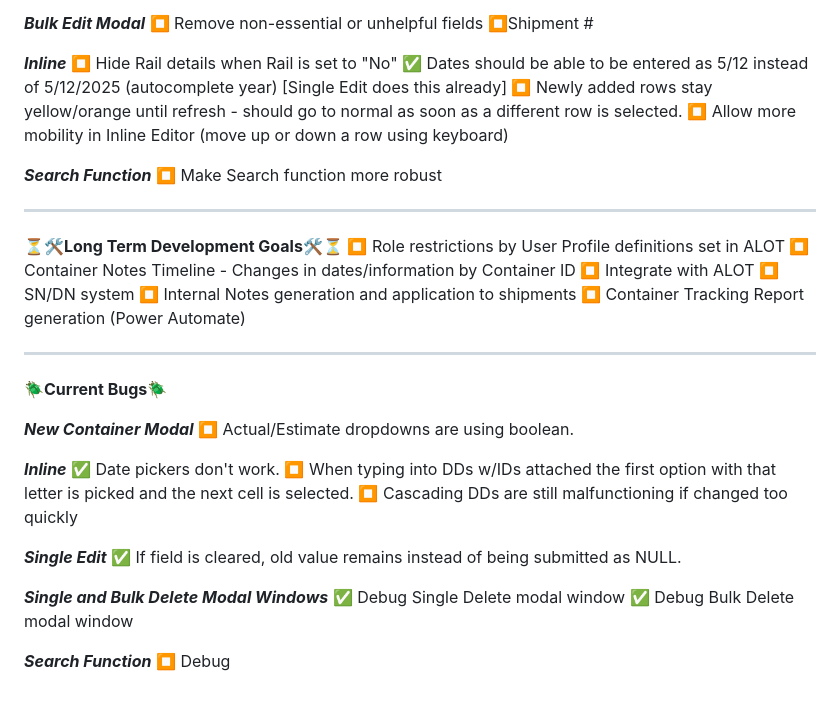
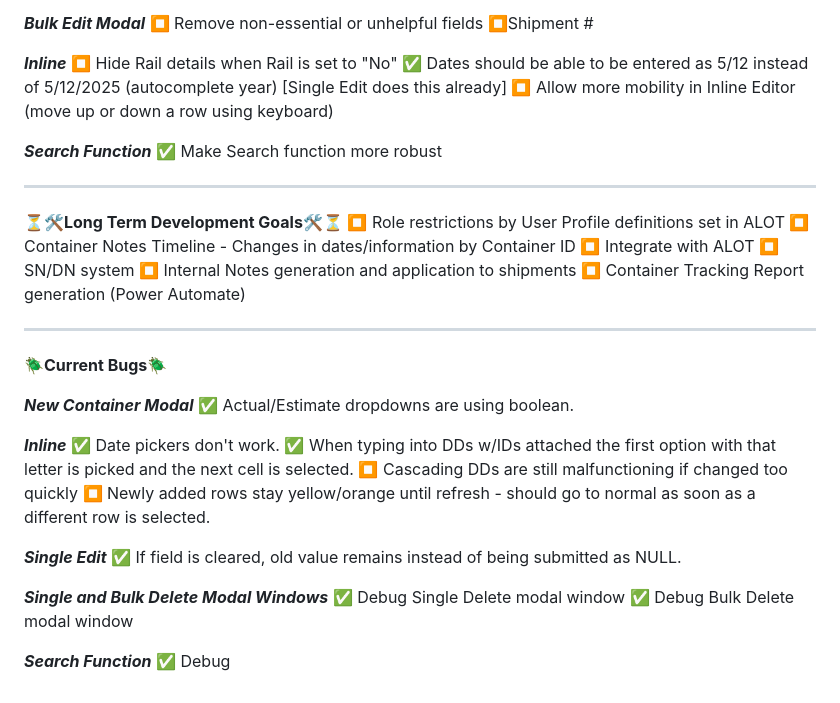
Before and after one commit to caseyquintin/DataEntryAPI, a Markdown page: README.md, the part around the change. Drawn GitHub-style.

```diff
--- a/README.md
+++ b/README.md
@@ -178,11 +178,10 @@ DataEntryAPI
  ***Inline***
  ⏹️ Hide Rail details when Rail is set to "No"
  ✅ Dates should be able to be entered as 5/12 instead of 5/12/2025 (autocomplete year) [Single Edit does this already]
- ⏹️ Newly added rows stay yellow/orange until refresh - should go to normal as soon as a different row is selected.
  ⏹️ Allow more mobility in Inline Editor (move up or down a row using keyboard)
 
  ***Search Function***
- ⏹️ Make Search function more robust
+ ✅ Make Search function more robust
 
 * * * * *
 
@@ -199,12 +198,13 @@ DataEntryAPI
 🪲**Current Bugs**🪲
 
 ***New Container Modal***
-⏹️ Actual/Estimate dropdowns are using boolean.
+✅ Actual/Estimate dropdowns are using boolean.
 
 ***Inline***
 ✅ Date pickers don't work.
-⏹️ When typing into DDs w/IDs attached the first option with that letter is picked and the next cell is selected.
+✅ When typing into DDs w/IDs attached the first option with that letter is picked and the next cell is selected.
 ⏹️ Cascading DDs are still malfunctioning if changed too quickly
+⏹️ Newly added rows stay yellow/orange until refresh - should go to normal as soon as a different row is selected.
 
 ***Single Edit***
 ✅ If field is cleared, old value remains instead of being submitted as NULL.
@@ -214,4 +214,4 @@ DataEntryAPI
 ✅ Debug Bulk Delete modal window
 
 ***Search Function***
-⏹️ Debug
+✅ Debug
```
